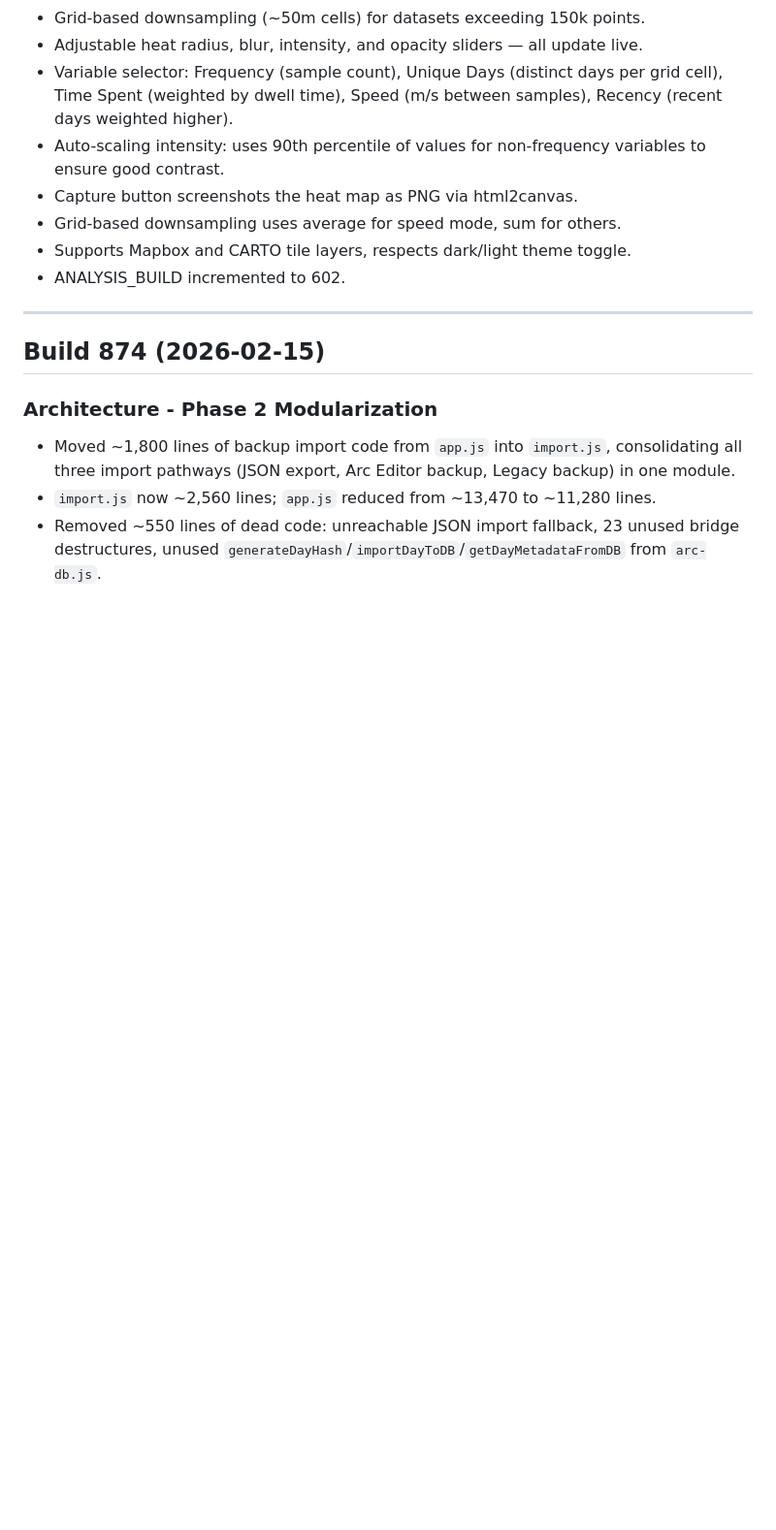
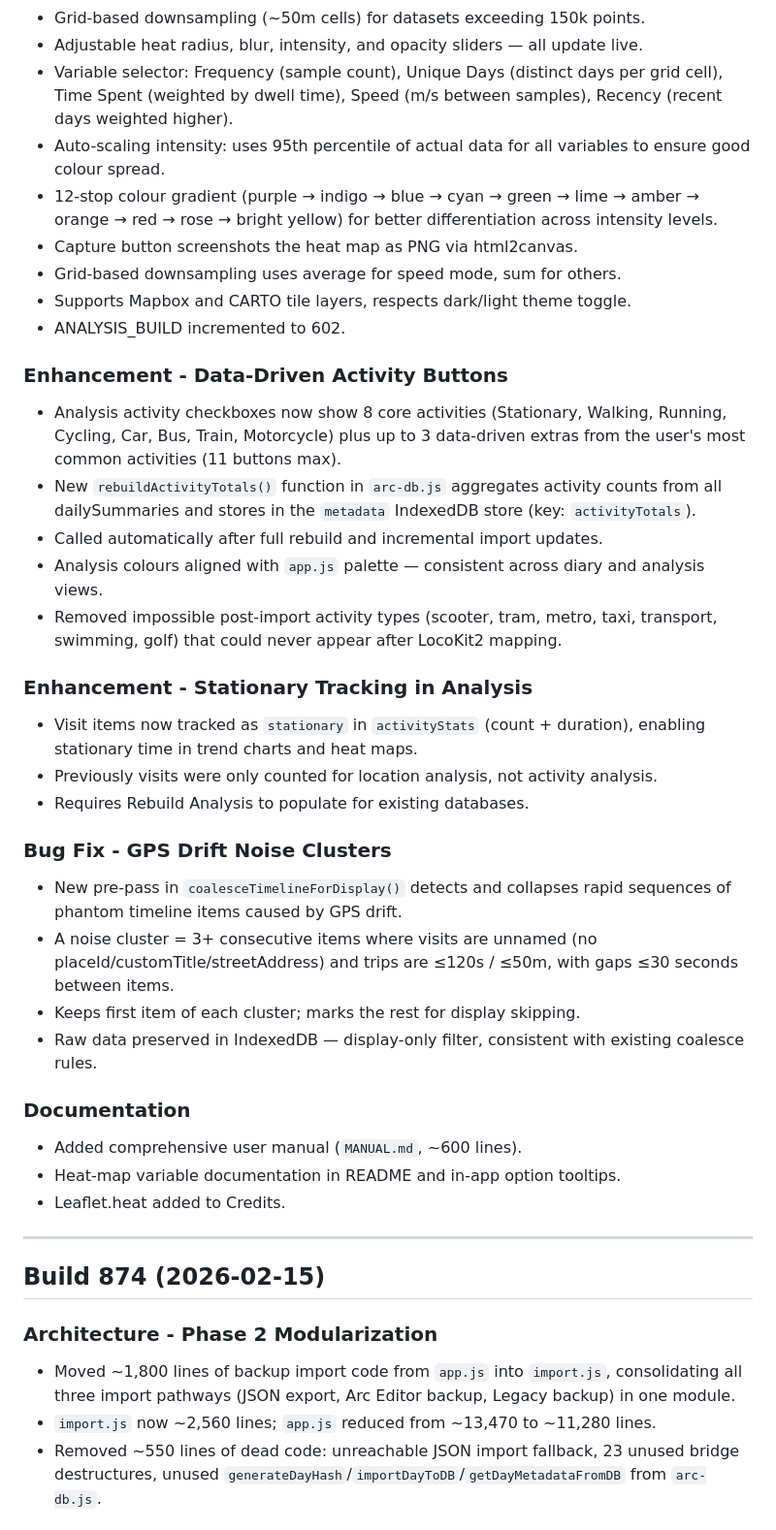
Before and after one commit to gordon-williams/arc-timeline-reader, a Markdown page: CHANGELOG.md, the part around the change. Shown at 97% size. Rendered like a GitHub page; blank space fills up the shorter version.

```diff
--- a/CHANGELOG.md
+++ b/CHANGELOG.md
@@ -13,11 +13,35 @@
 - Grid-based downsampling (~50m cells) for datasets exceeding 150k points.
 - Adjustable heat radius, blur, intensity, and opacity sliders — all update live.
 - Variable selector: Frequency (sample count), Unique Days (distinct days per grid cell), Time Spent (weighted by dwell time), Speed (m/s between samples), Recency (recent days weighted higher).
-- Auto-scaling intensity: uses 90th percentile of values for non-frequency variables to ensure good contrast.
+- Auto-scaling intensity: uses 95th percentile of actual data for all variables to ensure good colour spread.
+- 12-stop colour gradient (purple → indigo → blue → cyan → green → lime → amber → orange → red → rose → bright yellow) for better differentiation across intensity levels.
 - Capture button screenshots the heat map as PNG via html2canvas.
 - Grid-based downsampling uses average for speed mode, sum for others.
 - Supports Mapbox and CARTO tile layers, respects dark/light theme toggle.
 - ANALYSIS_BUILD incremented to 602.
+
+### Enhancement - Data-Driven Activity Buttons
+- Analysis activity checkboxes now show 8 core activities (Stationary, Walking, Running, Cycling, Car, Bus, Train, Motorcycle) plus up to 3 data-driven extras from the user's most common activities (11 buttons max).
+- New `rebuildActivityTotals()` function in `arc-db.js` aggregates activity counts from all dailySummaries and stores in the `metadata` IndexedDB store (key: `activityTotals`).
+- Called automatically after full rebuild and incremental import updates.
+- Analysis colours aligned with `app.js` palette — consistent across diary and analysis views.
+- Removed impossible post-import activity types (scooter, tram, metro, taxi, transport, swimming, golf) that could never appear after LocoKit2 mapping.
+
+### Enhancement - Stationary Tracking in Analysis
+- Visit items now tracked as `stationary` in `activityStats` (count + duration), enabling stationary time in trend charts and heat maps.
+- Previously visits were only counted for location analysis, not activity analysis.
+- Requires Rebuild Analysis to populate for existing databases.
+
+### Bug Fix - GPS Drift Noise Clusters
+- New pre-pass in `coalesceTimelineForDisplay()` detects and collapses rapid sequences of phantom timeline items caused by GPS drift.
+- A noise cluster = 3+ consecutive items where visits are unnamed (no placeId/customTitle/streetAddress) and trips are ≤120s / ≤50m, with gaps ≤30 seconds between items.
+- Keeps first item of each cluster; marks the rest for display skipping.
+- Raw data preserved in IndexedDB — display-only filter, consistent with existing coalesce rules.
+
+### Documentation
+- Added comprehensive user manual (`MANUAL.md`, ~600 lines).
+- Heat-map variable documentation in README and in-app option tooltips.
+- Leaflet.heat added to Credits.
 
 ---
 
```
Also changed, not shown: HANDOFF.md (+12 -10 lines).
